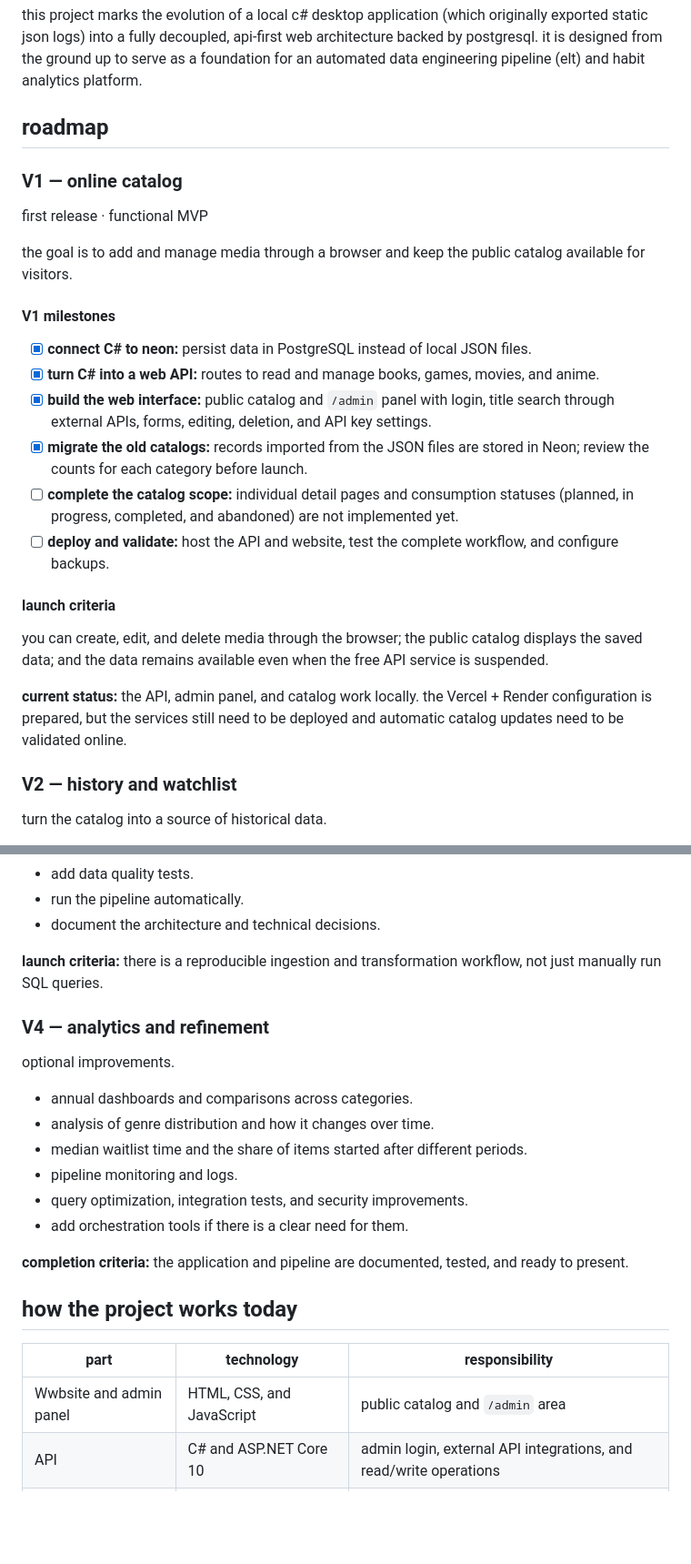
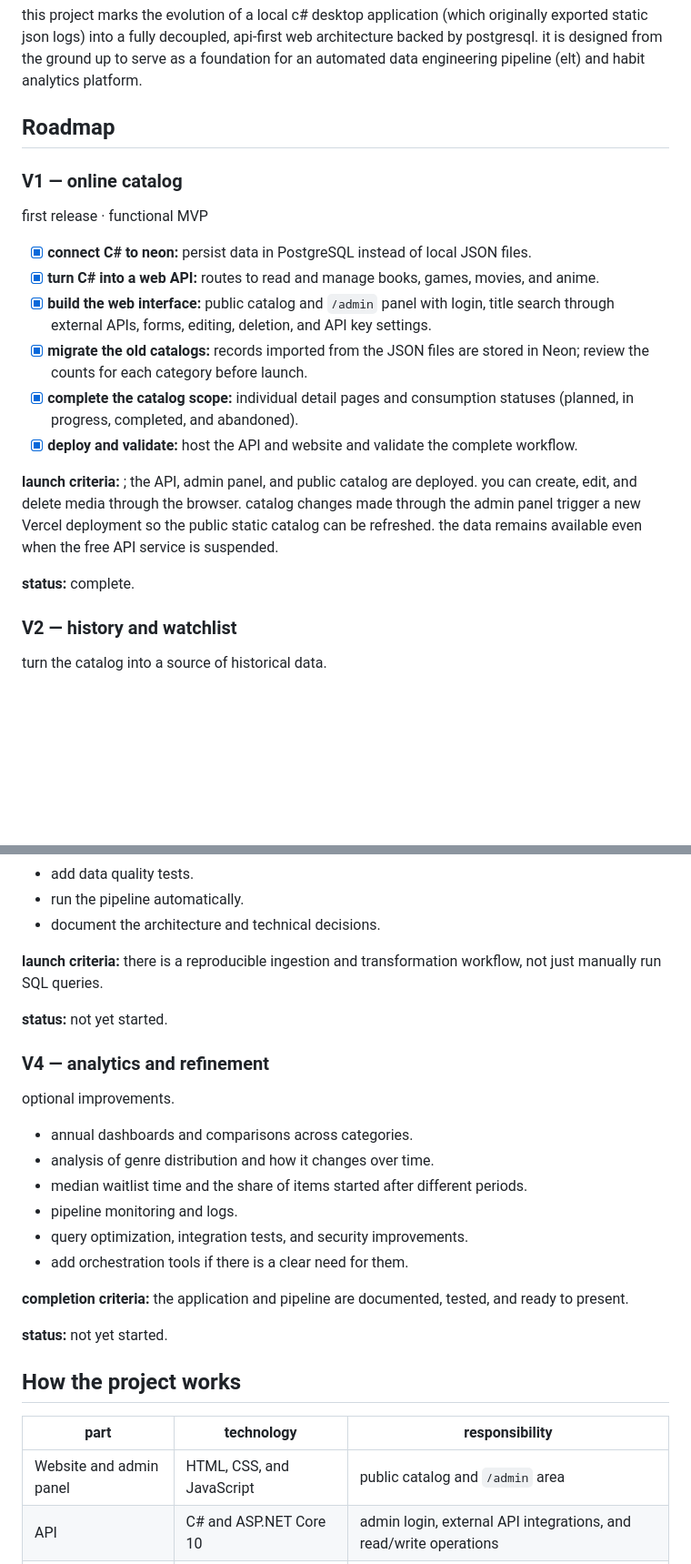
Before and after one commit to isitasz/afterword, a Markdown page: README.md, 2 parts joined by grey strips. Shown at 91% size. Rendered like a GitHub page; blank space fills up the shorter version.

```diff
--- a/README.md
+++ b/README.md
@@ -5,28 +5,22 @@ a cloud-based media manager tracking books, games, movies & anime, featuring an
 this project marks the evolution of a local c# desktop application (which originally exported static json logs) into a fully decoupled, api-first web architecture backed by postgresql. it is designed from the ground up to serve as a foundation for an automated data engineering pipeline (elt) and habit analytics platform.
 
 
-## roadmap
+## Roadmap
 
 ### V1 — online catalog
 
 first release · functional MVP
 
-the goal is to add and manage media through a browser and keep the public catalog available for visitors.
-
-#### V1 milestones
-
 - [x] **connect C# to neon:** persist data in PostgreSQL instead of local JSON files.
 - [x] **turn C# into a web API:** routes to read and manage books, games, movies, and anime.
 - [x] **build the web interface:** public catalog and `/admin` panel with login, title search through external APIs, forms, editing, deletion, and API key settings.
 - [x] **migrate the old catalogs:** records imported from the JSON files are stored in Neon; review the counts for each category before launch.
-- [ ] **complete the catalog scope:** individual detail pages and consumption statuses (planned, in progress, completed, and abandoned) are not implemented yet.
-- [ ] **deploy and validate:** host the API and website, test the complete workflow, and configure backups.
+- [x] **complete the catalog scope:** individual detail pages and consumption statuses (planned, in progress, completed, and abandoned).
+- [x] **deploy and validate:** host the API and website and validate the complete workflow.
 
-#### launch criteria
+**launch criteria:** ; the API, admin panel, and public catalog are deployed. you can create, edit, and delete media through the browser. catalog changes made through the admin panel trigger a new Vercel deployment so the public static catalog can be refreshed. the data remains available even when the free API service is suspended.
 
-you can create, edit, and delete media through the browser; the public catalog displays the saved data; and the data remains available even when the free API service is suspended.
-
-**current status:** the API, admin panel, and catalog work locally. the Vercel + Render configuration is prepared, but the services still need to be deployed and automatic catalog updates need to be validated online.
+**status:** complete.
 
 ### V2 — history and watchlist
 
@@ -55,6 +51,8 @@ deepen the development.
 
 **launch criteria:** there is a reproducible ingestion and transformation workflow, not just manually run SQL queries.
 
+**status:** not yet started.
+
 ### V4 — analytics and refinement
 
 optional improvements.
@@ -68,11 +66,13 @@ optional improvements.
 
 **completion criteria:** the application and pipeline are documented, tested, and ready to present.
 
-## how the project works today
+**status:** not yet started.
+
+## How the project works
 
 | part | technology | responsibility |
 | --- | --- | --- |
-| Wwbsite and admin panel | HTML, CSS, and JavaScript | public catalog and `/admin` area |
+| Website and admin panel | HTML, CSS, and JavaScript | public catalog and `/admin` area |
 | API | C# and ASP.NET Core 10 | admin login, external API integrations, and read/write operations |
 | database | neon PostgreSQL and Npgsql | books, games, movies, anime, and API key settings |
 | published website | vercel | serves the pages and the static catalog snapshot |
```
Also changed, not shown: other parts of README.md (+5 -3 lines).
